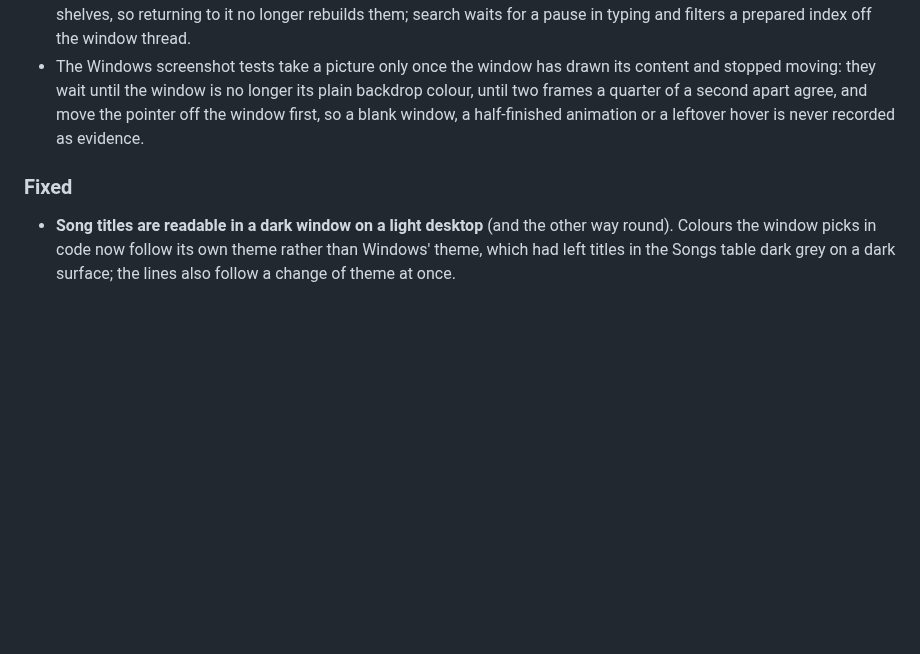
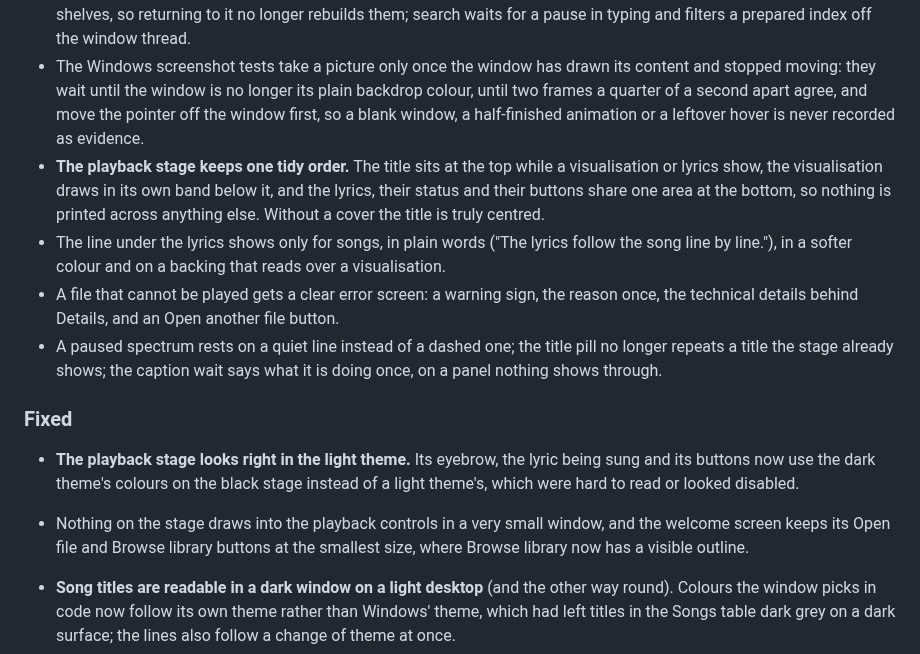
Before and after one commit to tochi-mba/rexplayer, a Markdown page: CHANGELOG.md, the part around the change. GitHub-like rendering; blank space fills up the shorter version.

Commit message:
Note the playback stage fixes in the changelog

```diff
--- a/CHANGELOG.md
+++ b/CHANGELOG.md
@@ -15,8 +15,15 @@ Every version of rexplayer that reaches users, newest first. CI publishes a vers
 - **Preferences opens and cancels quickly.** Only the section shown is built; the others are built the first time they are chosen or searched, and Save reads only the sections that were opened.
 - Home and the library views are worked out once per library change, ahead in the background, and Home keeps its shelves, so returning to it no longer rebuilds them; search waits for a pause in typing and filters a prepared index off the window thread.
 - The Windows screenshot tests take a picture only once the window has drawn its content and stopped moving: they wait until the window is no longer its plain backdrop colour, until two frames a quarter of a second apart agree, and move the pointer off the window first, so a blank window, a half-finished animation or a leftover hover is never recorded as evidence.
+- **The playback stage keeps one tidy order.** The title sits at the top while a visualisation or lyrics show, the visualisation draws in its own band below it, and the lyrics, their status and their buttons share one area at the bottom, so nothing is printed across anything else. Without a cover the title is truly centred.
+- The line under the lyrics shows only for songs, in plain words ("The lyrics follow the song line by line."), in a softer colour and on a backing that reads over a visualisation.
+- A file that cannot be played gets a clear error screen: a warning sign, the reason once, the technical details behind Details, and an Open another file button.
+- A paused spectrum rests on a quiet line instead of a dashed one; the title pill no longer repeats a title the stage already shows; the caption wait says what it is doing once, on a panel nothing shows through.
 
 ### Fixed
+
+- **The playback stage looks right in the light theme.** Its eyebrow, the lyric being sung and its buttons now use the dark theme's colours on the black stage instead of a light theme's, which were hard to read or looked disabled.
+- Nothing on the stage draws into the playback controls in a very small window, and the welcome screen keeps its Open file and Browse library buttons at the smallest size, where Browse library now has a visible outline.
 
 - **Song titles are readable in a dark window on a light desktop** (and the other way round). Colours the window picks in code now follow its own theme rather than Windows' theme, which had left titles in the Songs table dark grey on a dark surface; the lines also follow a change of theme at once.
 - **Visualisations no longer flicker**, the vinyl record most of all and especially just after it starts. When a visualisation changed the size it draws at to keep up, it showed an empty picture until the next frame and could keep changing back and forth; it now keeps the last picture up until the new one is drawn, ignores the one slow frame that rebuilds a scene, and holds its size steady for a moment after each change.
```
